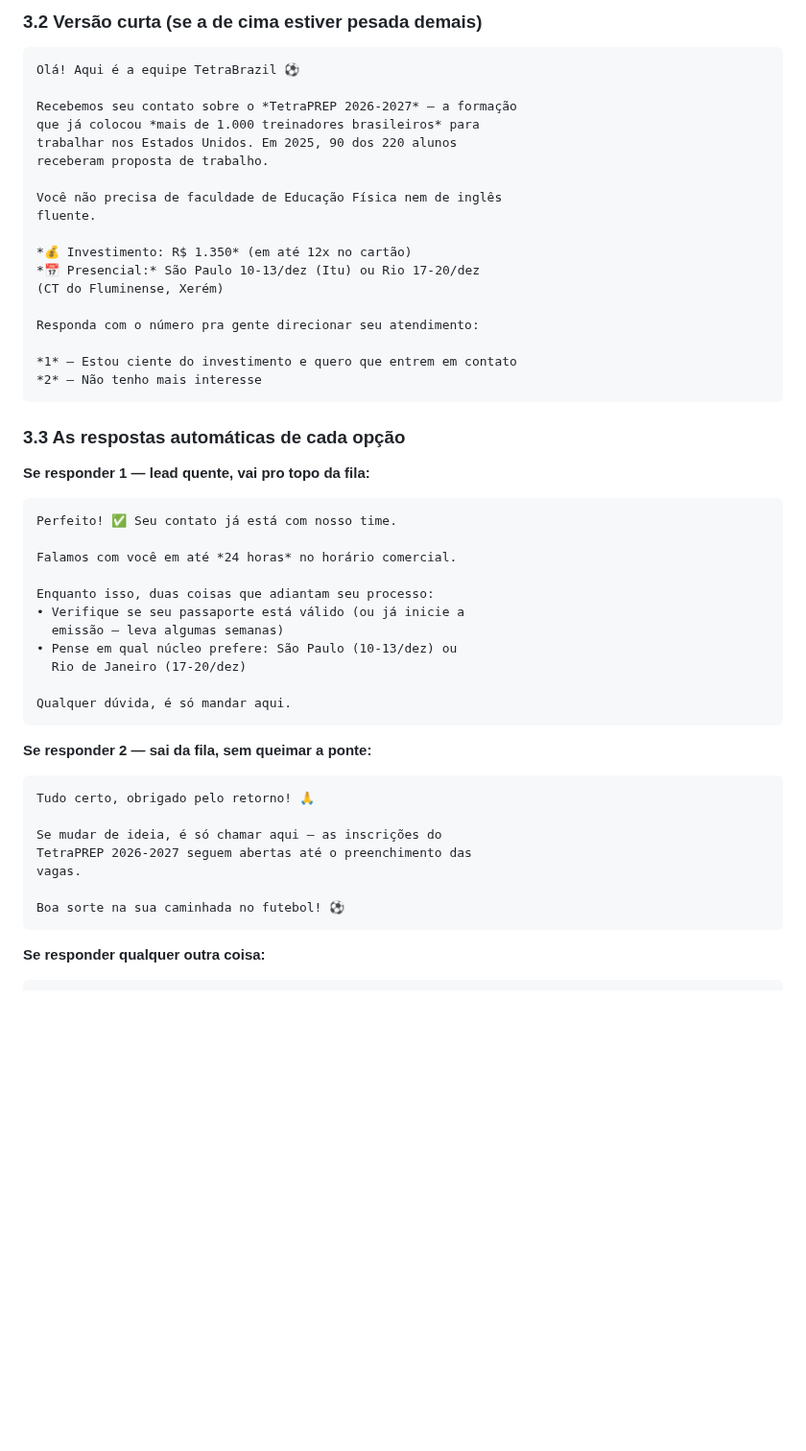
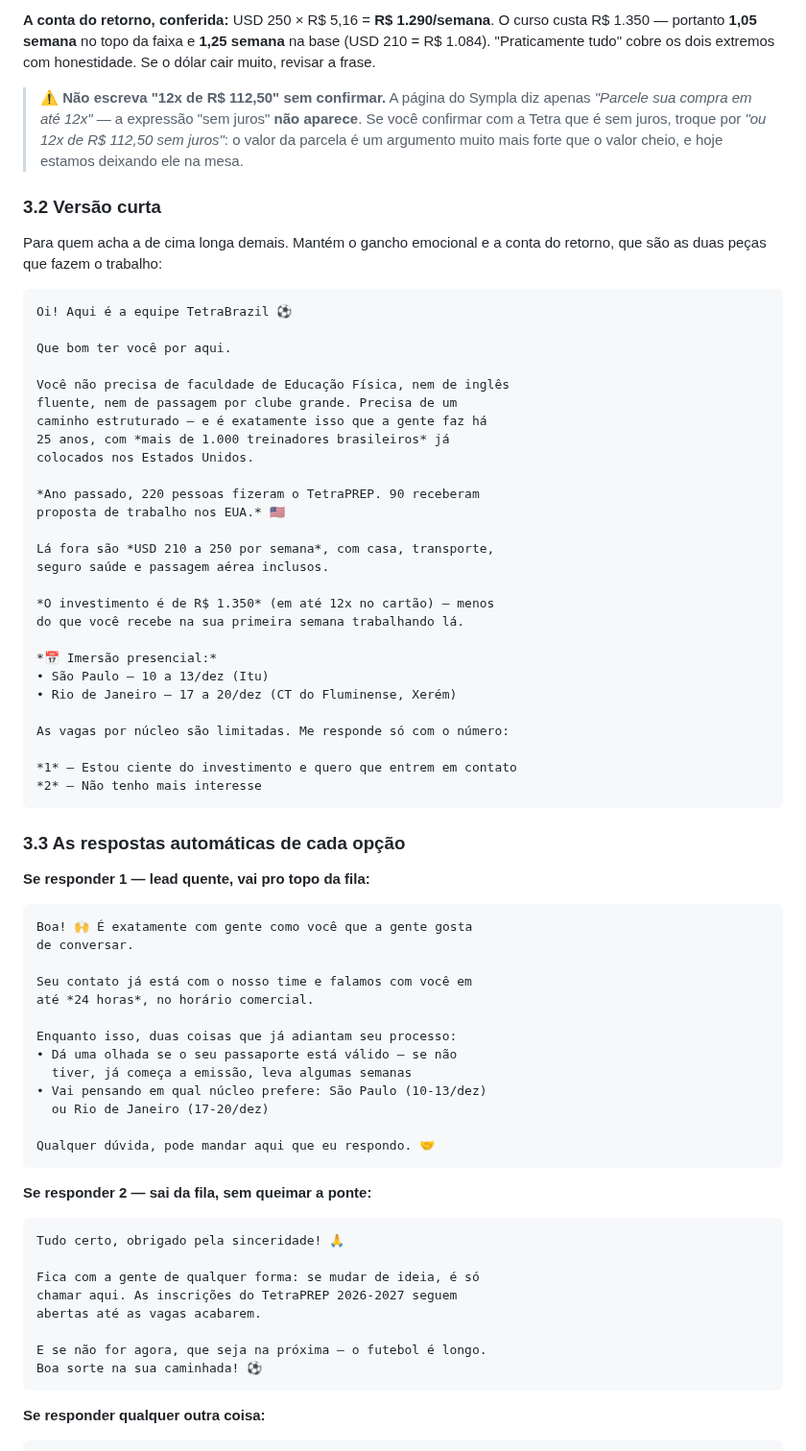
Before and after one commit to mariazeredostudios/trafegopago, a Markdown page: tetrabrazil/2026-10-08-mensagem-automatica-qualificacao.md, the part around one of its changes. Shown at 96% size. Drawn GitHub-style; blank space fills up the shorter version.

````diff
--- a/tetrabrazil/2026-10-08-mensagem-automatica-qualificacao.md
+++ b/tetrabrazil/2026-10-08-mensagem-automatica-qualificacao.md
@@ -117,22 +133,45 @@ com o número:
 
-### 3.2 Versão curta (se a de cima estiver pesada demais)
+**A conta do retorno, conferida:** USD 250 × R$ 5,16 = **R$ 1.290/semana**. O
+curso custa R$ 1.350 — portanto **1,05 semana** no topo da faixa e **1,25
+semana** na base (USD 210 = R$ 1.084). "Praticamente tudo" cobre os dois
+extremos com honestidade. Se o dólar cair muito, revisar a frase.
+
+> ⚠️ **Não escreva "12x de R$ 112,50" sem confirmar.** A página do Sympla diz
+> apenas *"Parcele sua compra em até 12x"* — a expressão "sem juros" **não
+> aparece**. Se você confirmar com a Tetra que é sem juros, troque por
+> *"ou 12x de R$ 112,50 sem juros"*: o valor da parcela é um argumento muito
+> mais forte que o valor cheio, e hoje estamos deixando ele na mesa.
+
+### 3.2 Versão curta
+
+Para quem acha a de cima longa demais. Mantém o gancho emocional e a conta do
+retorno, que são as duas peças que fazem o trabalho:
 
 ```
-Olá! Aqui é a equipe TetraBrazil ⚽
+Oi! Aqui é a equipe TetraBrazil ⚽
 
-Recebemos seu contato sobre o *TetraPREP 2026-2027* — a formação
-que já colocou *mais de 1.000 treinadores brasileiros* para
-trabalhar nos Estados Unidos. Em 2025, 90 dos 220 alunos
-receberam proposta de trabalho.
+Que bom ter você por aqui.
 
-Você não precisa de faculdade de Educação Física nem de inglês
-fluente.
+Você não precisa de faculdade de Educação Física, nem de inglês
+fluente, nem de passagem por clube grande. Precisa de um
+caminho estruturado — e é exatamente isso que a gente faz há
+25 anos, com *mais de 1.000 treinadores brasileiros* já
+colocados nos Estados Unidos.
 
-*💰 Investimento: R$ 1.350* (em até 12x no cartão)
-*📅 Presencial:* São Paulo 10-13/dez (Itu) ou Rio 17-20/dez
-(CT do Fluminense, Xerém)
+*Ano passado, 220 pessoas fizeram o TetraPREP. 90 receberam
+proposta de trabalho nos EUA.* 🇺🇸
 
-Responda com o número pra gente direcionar seu atendimento:
+Lá fora são *USD 210 a 250 por semana*, com casa, transporte,
+seguro saúde e passagem aérea inclusos.
+
+*O investimento é de R$ 1.350* (em até 12x no cartão) — menos
+do que você recebe na sua primeira semana trabalhando lá.
+
+*📅 Imersão presencial:*
+• São Paulo — 10 a 13/dez (Itu)
+• Rio de Janeiro — 17 a 20/dez (CT do Fluminense, Xerém)
+
+As vagas por núcleo são limitadas. Me responde só com o número:
 
 *1* — Estou ciente do investimento e quero que entrem em contato
 *2* — Não tenho mais interesse
@@ -142,28 +181,31 @@ Responda com o número pra gente direcionar seu atendimento:
 
 **Se responder 1 — lead quente, vai pro topo da fila:**
 ```
-Perfeito! ✅ Seu contato já está com nosso time.
+Boa! 🙌 É exatamente com gente como você que a gente gosta
+de conversar.
 
-Falamos com você em até *24 horas* no horário comercial.
+Seu contato já está com o nosso time e falamos com você em
+até *24 horas*, no horário comercial.
 
-Enquanto isso, duas coisas que adiantam seu processo:
-• Verifique se seu passaporte está válido (ou já inicie a
-  emissão — leva algumas semanas)
-• Pense em qual núcleo prefere: São Paulo (10-13/dez) ou
-  Rio de Janeiro (17-20/dez)
+Enquanto isso, duas coisas que já adiantam seu processo:
+• Dá uma olhada se o seu passaporte está válido — se não
+  tiver, já começa a emissão, leva algumas semanas
+• Vai pensando em qual núcleo prefere: São Paulo (10-13/dez)
+  ou Rio de Janeiro (17-20/dez)
 
-Qualquer dúvida, é só mandar aqui.
+Qualquer dúvida, pode mandar aqui que eu respondo. 🤝
 ```
 
 **Se responder 2 — sai da fila, sem queimar a ponte:**
 ```
-Tudo certo, obrigado pelo retorno! 🙏
+Tudo certo, obrigado pela sinceridade! 🙏
 
-Se mudar de ideia, é só chamar aqui — as inscrições do
-TetraPREP 2026-2027 seguem abertas até o preenchimento das
-vagas.
+Fica com a gente de qualquer forma: se mudar de ideia, é só
+chamar aqui. As inscrições do TetraPREP 2026-2027 seguem
+abertas até as vagas acabarem.
 
-Boa sorte na sua caminhada no futebol! ⚽
+E se não for agora, que seja na próxima — o futebol é longo.
+Boa sorte na sua caminhada! ⚽
 ```
 
 **Se responder qualquer outra coisa:**
````
Also changed, not shown: other parts of tetrabrazil/2026-10-08-mensagem-automatica-qualificacao.md (+56 -40 lines).
